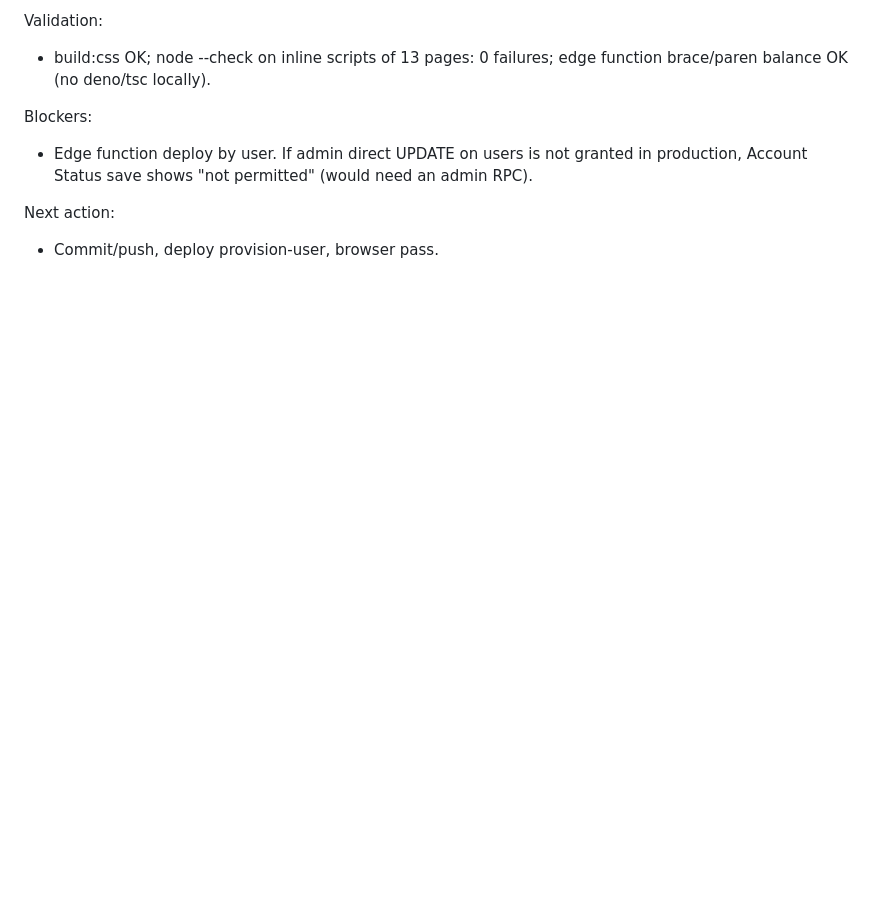
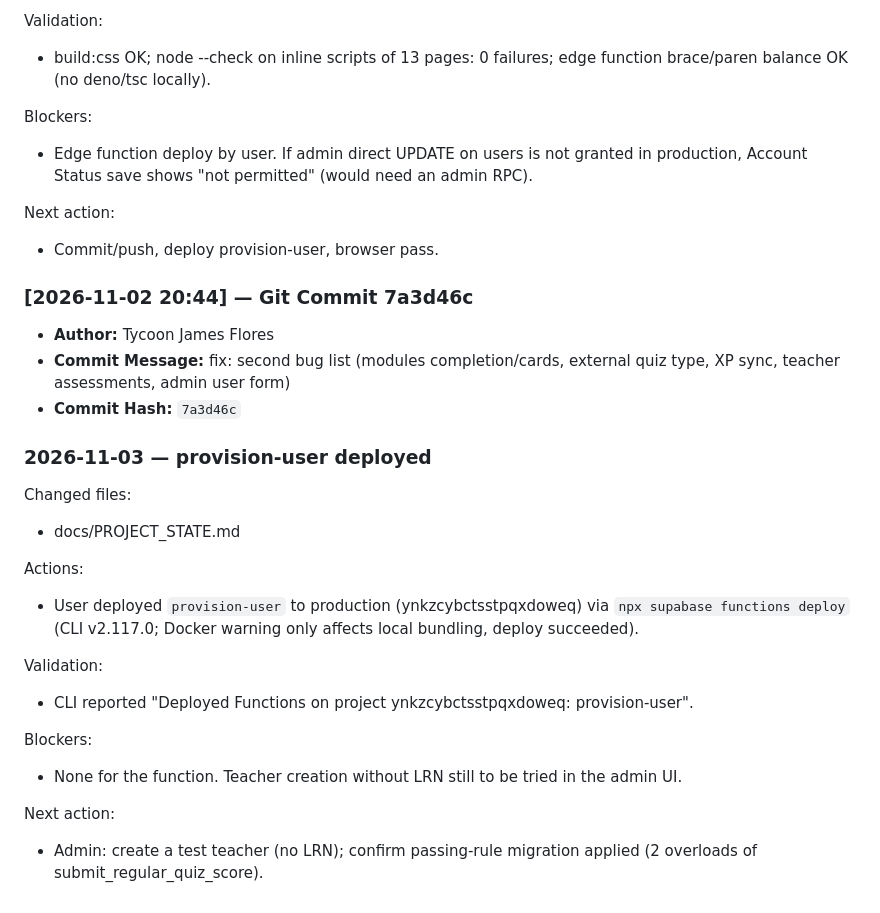
Before and after one commit to Ta1kunjms/MathTuro, a Markdown page: docs/PROJECT_STATE.md, the part around the change. Drawn GitHub-style; blank space fills up the shorter version.

Commit message:
docs: log provision-user deployment

```diff
--- a/docs/PROJECT_STATE.md
+++ b/docs/PROJECT_STATE.md
@@ -1574,3 +1574,25 @@ Blockers:
 
 Next action:
 - Commit/push, deploy provision-user, browser pass.
+
+
+### [2026-11-02 20:44] — Git Commit 7a3d46c
+* **Author:** Tycoon James Flores
+* **Commit Message:** fix: second bug list (modules completion/cards, external quiz type, XP sync, teacher assessments, admin user form)
+* **Commit Hash:** `7a3d46c`
+
+### 2026-11-03 — provision-user deployed
+Changed files:
+- docs/PROJECT_STATE.md
+
+Actions:
+- User deployed `provision-user` to production (ynkzcybctsstpqxdoweq) via `npx supabase functions deploy` (CLI v2.117.0; Docker warning only affects local bundling, deploy succeeded).
+
+Validation:
+- CLI reported "Deployed Functions on project ynkzcybctsstpqxdoweq: provision-user".
+
+Blockers:
+- None for the function. Teacher creation without LRN still to be tried in the admin UI.
+
+Next action:
+- Admin: create a test teacher (no LRN); confirm passing-rule migration applied (2 overloads of submit_regular_quiz_score).
```
